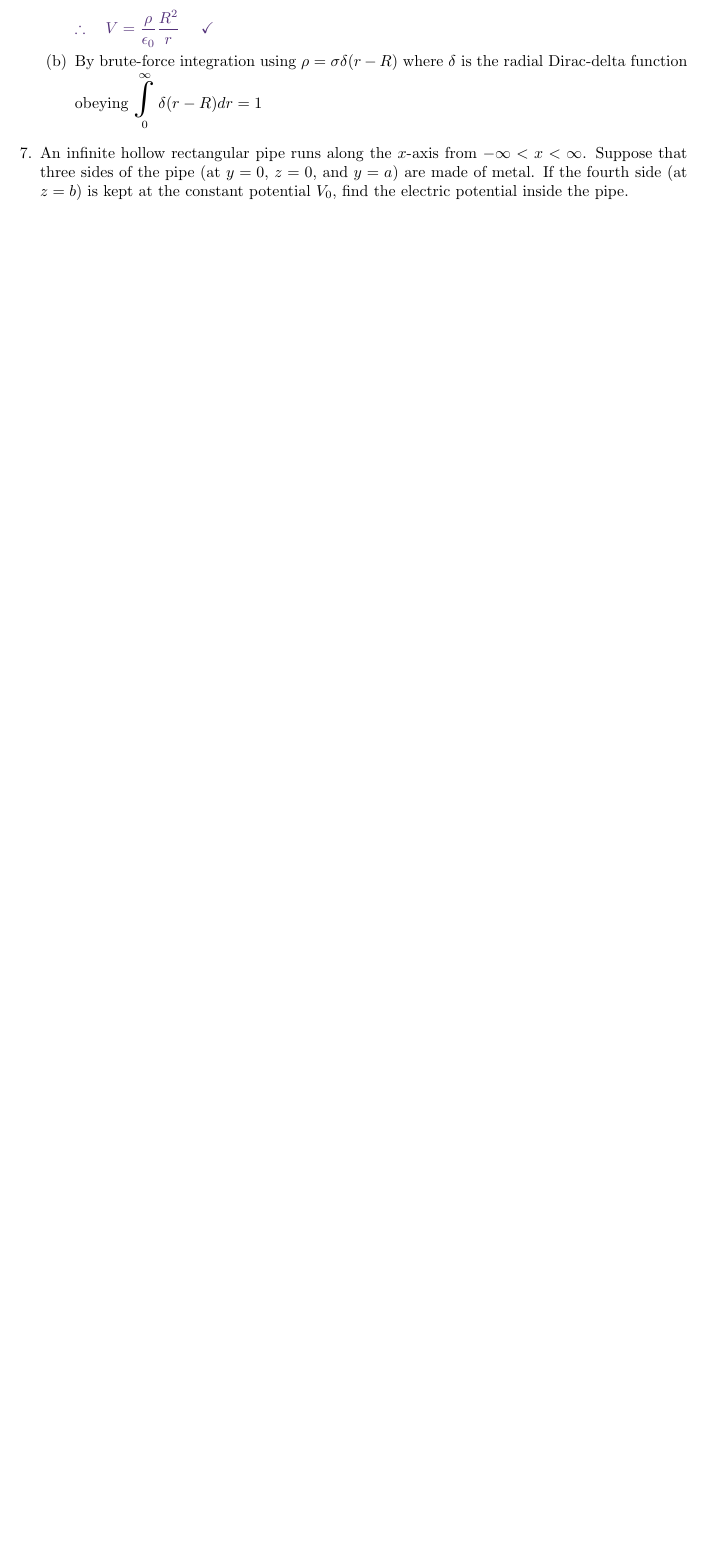
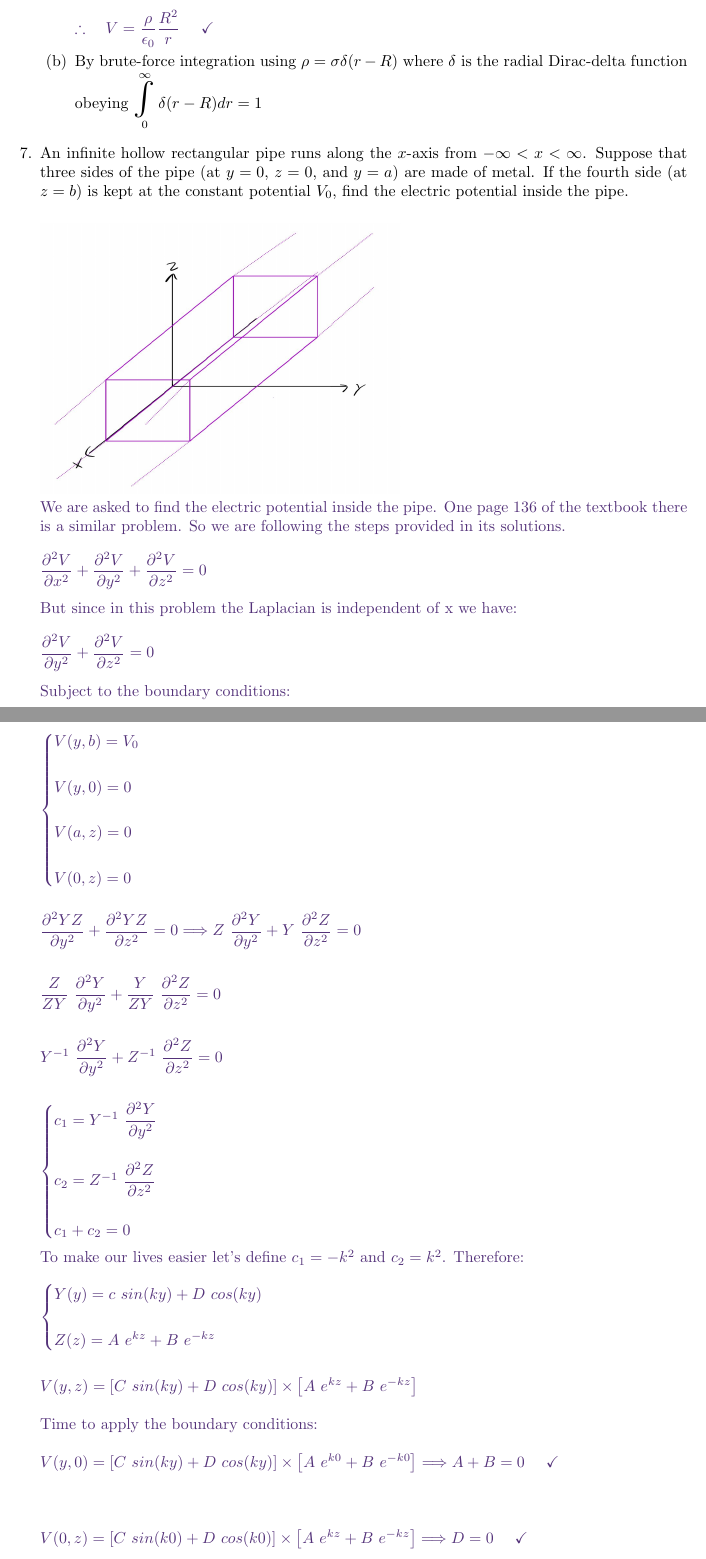
Before and after one commit to Behnam4/PHY-311, a LaTeX problem sheet (problemSet2.tex): part of page 14 of 14 before the commit and two parts of pages 14 and 15 of 16 after it, the two joined at a grey line, cut so that both start at the same text, the shorter picture padded with empty space. Compiled offline with pdfLaTeX.

Commit message:
Solution #7

```diff
--- a/problemSet2.tex
+++ b/problemSet2.tex
@@ -625,6 +625,29 @@
     (at $y=0$, $z=0$, and $y=a$) are made of metal. If the fourth side (at $z=b$) is kept at the constant potential $V_0$, find the
     electric potential inside the pipe.
 
-      % \textcolor{hwColor}{
-      %   \\
-      % }
+      \textcolor{hwColor}{
+        \\
+        \includegraphics[height=6cm, width=8cm]{Nine.jpg}
+        \\
+        We are asked to find the electric potential inside the pipe. One page 136 of the textbook there is a similar problem.
+        So we are following the steps provided in its solutions.
+        \\
+        \\
+        $
+          \dfrac{\partial^2 V}{\partial x^2}+\dfrac{\partial^2 V}{\partial y^2}+\dfrac{\partial^2 V}{\partial z^2}=0
+        $
+        \\
+        \\
+        But since in this problem the Laplacian is independent of x we have:
+        \\
+        \\
+        $
+          \dfrac{\partial^2 V}{\partial y^2}+\dfrac{\partial^2 V}{\partial z^2}=0
+        $
+        \\
+        \\
+        Subject to the boundary conditions:
+        \\
+        \\
+        $
+          \begin{cases}
@@ -631,3 +669,83 @@
+          \Longrightarrow Z ~ \dfrac{\partial^2 Y}{\partial y^2}+Y ~ \dfrac{\partial^2 Z}{\partial z^2}=0
+          \\
+          \\
+          \\
+          \dfrac{Z}{ZY} ~ \dfrac{\partial^2 Y}{\partial y^2}+\dfrac{Y}{ZY} ~ \dfrac{\partial^2 Z}{\partial z^2}=0
+          \\
+          \\
+          \\
+          Y^{-1} ~ \dfrac{\partial^2 Y}{\partial y^2}+Z^{-1} ~ \dfrac{\partial^2 Z}{\partial z^2}=0
+          \\
+          \\
+          \\
+          \begin{cases}
+            c_1=Y^{-1} ~ \dfrac{\partial^2 Y}{\partial y^2}
+            \\
+            \\
+            c_2=Z^{-1} ~ \dfrac{\partial^2 Z}{\partial z^2}
+            \\
+            \\
+            c_1+c_2=0
+          \end{cases}
+        $
+        \\
+        \\
+        To make our lives easier let's define $c_1=-k^2$ and $c_2=k^2$. Therefore:
+        \\
+        \\
+        $
+          \begin{cases}
+            Y(y)=c ~ sin(ky)+D ~ cos(ky)
+            \\
+            \\
+            Z(z)=A ~ e^{kz}+B ~ e^{-kz}
+          \end{cases}
+          \\
+          \\
+          \\
+          V(y,z)=\left[C ~ sin(ky)+D ~ cos(ky)\right] \times \left[A ~ e^{kz}+B ~ e^{-kz}\right]
+        $
+        \\
+        \\
+        Time to apply the boundary conditions:
+        \\
+        \\
+        $
+           V(y, 0)=\left[C ~ sin(ky)+D ~ cos(ky)\right] \times \left[A ~ e^{k0}+B ~ e^{-k0}\right] \Longrightarrow A+B=0 ~~~~ \checkmark
+           \\
+           \\
+           \\
+           \\
+           V(0, z)=\left[C ~ sin(k0)+D ~ cos(k0)\right] \times \left[A ~ e^{kz}+B ~ e^{-kz}\right] \Longrightarrow D=0 ~~~~ \checkmark
+           \\
+           \\
+           \\
+           \\
+          V(a, z)= \left[sin(ka)\right] \times AC \left[e^{kz}-e^{-kz}\right]=0
+          \\
+          \\
+          \\
+          \\
+          V(y,z)=\sum\limits_{n=1}^{\infty} C_n ~ sinh(\dfrac{n \pi z}{a}) ~ sin(\dfrac{n \pi y}{a})
+          \\
+          \\
+          \\
+          \therefore ~~~ C_n=\dfrac{2 V_0}{a ~ sinh(\dfrac{n \pi b }{a})} \bigints\limits_{0}^{a} sin(\dfrac{n \pi y}{a}) dy
+          \\
+          \\
+          \\
+          =\dfrac{2 a V_0}{a n \pi ~ sinh(\dfrac{n \pi b}{a})} \times \left[-cos(\dfrac{n \pi y}{a})\right] \Big|_{0}^{a}
+          \\
+          \\
+          \\
+          \therefore ~~~ C_n=\dfrac{2 V_0}{n \pi sinh(\dfrac{n \pi b}{a})} \left[1-(-1)^n\right] ~~~ \checkmark
+          \\
+          \\
+          \\
+          \therefore ~~~ V(y,z)=\sum\limits_{n=\text{odd}}^{\infty} \dfrac{4 V_0}{n \pi sinh(\dfrac{n \pi b}{a})}
+          ~ sinh(\dfrac{n \pi a}{a}) ~ sin(\dfrac{n \pi y}{a}) ~~~~ \checkmark
+        $
+      }
 
 
     \item A conducting hollow shell of radius $R$ has charge $Q$. We want to know why the shell doesn’t just spontaneously discharge
```
Also changed, not shown: Nine.JPG (added), problemSet2.tex (15 more changed lines).
